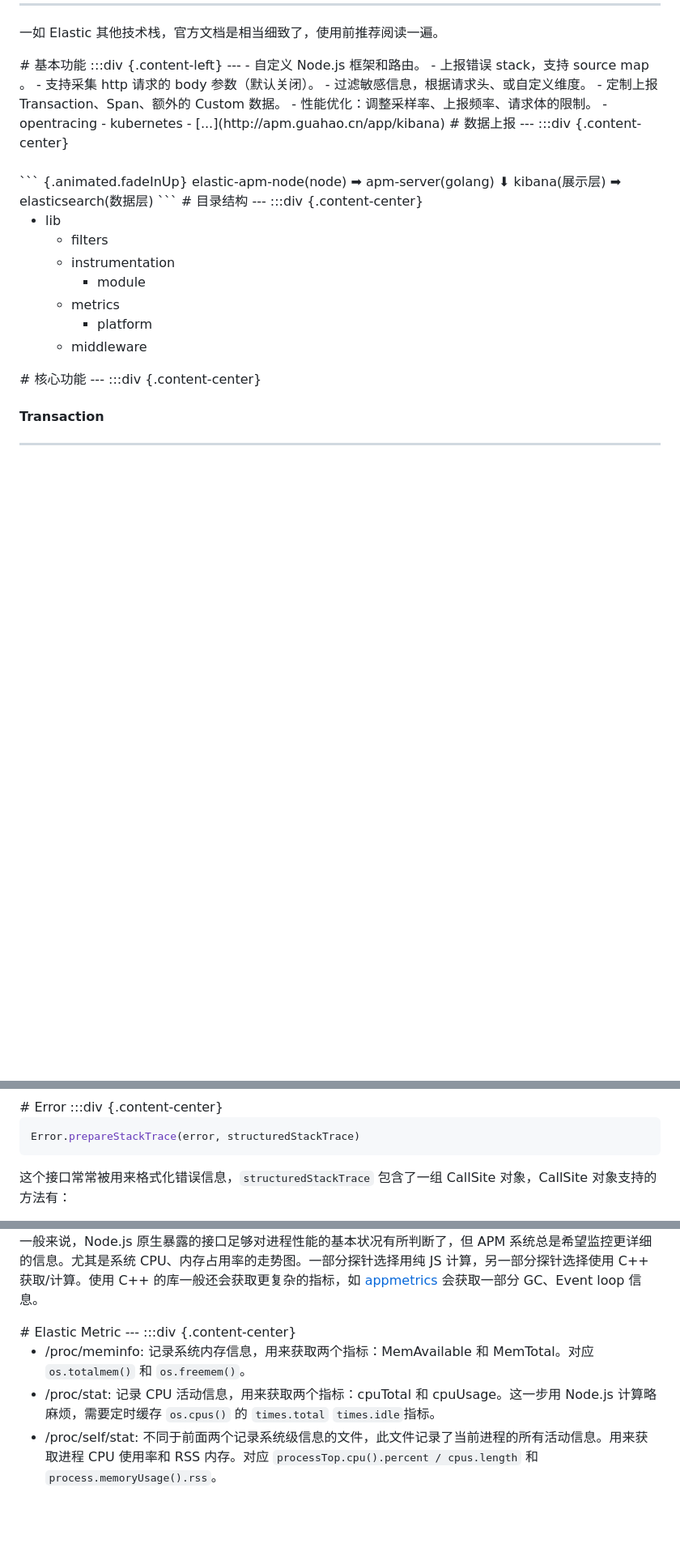
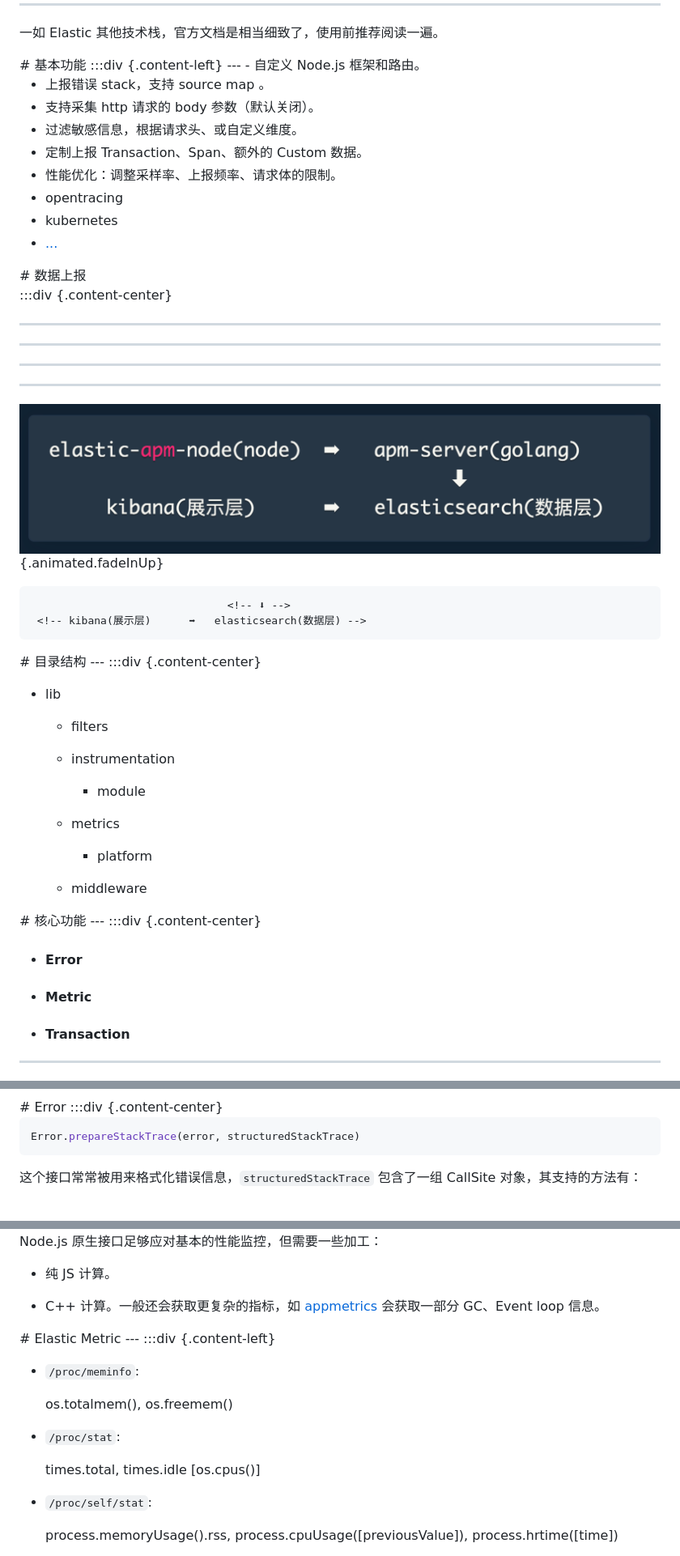
Before and after one commit to Claude-Ray/slides, a Markdown page: node-apm/node-apm.md, 3 parts joined by grey strips. Shown at 81% size. GitHub-like rendering; pictures changed too: node-apm/image/data-reporting.png (added); blank space fills up the shorter version.

````diff
--- a/node-apm/node-apm.md
+++ b/node-apm/node-apm.md
@@ -265,6 +282,7 @@ apm-server ElasticSearch，Kibana 内置了 APM 基础看板。
 :::div {.content-left}
 ---
 - 自定义 Node.js 框架和路由。
+
 - 上报错误 stack，支持 source map 。
 - 支持采集 http 请求的 body 参数（默认关闭）。
 - 过滤敏感信息，根据请求头、或自定义维度。
@@ -276,15 +294,22 @@ apm-server ElasticSearch，Kibana 内置了 APM 基础看板。
 
 <slide class="bg-black-blue slide-top">
 # 数据上报
+
+:::div {.content-center}
+
 ---
-:::div {.content-center}
-<br>
-<br>
-``` {.animated.fadeInUp}
-elastic-apm-node(node)  ➡   apm-server(golang)
-                                   ⬇
-     kibana(展示层)      ➡   elasticsearch(数据层)
-```
+---
+---
+---
+![Data Reporting](./image/data-reporting.png) {.animated.fadeInUp}
+
+<!-- ``` {.animated.fadeInUp} -->
+<!-- elastic-apm-node(node)  ➡   apm-server(golang) -->
+                                   <!-- ⬇ -->
+     <!-- kibana(展示层)      ➡   elasticsearch(数据层) -->
+<!-- ``` -->
+
+</div>
 
 <slide class="bg-black-blue slide-top">
 # 目录结构
@@ -292,11 +317,15 @@ elastic-apm-node(node)  ➡   apm-server(golang)
 :::div {.content-center}
 
 - lib
+
   - filters
+
   - instrumentation
     - module
+
   - metrics
     - platform
+
   - middleware
 
 <slide class="bg-black-blue slide-top">
@@ -304,5 +333,9 @@ elastic-apm-node(node)  ➡   apm-server(golang)
 ---
 :::div {.content-center}
 
-#### Transaction
+- #### Error
+
+- #### Metric
+
+- #### Transaction
 ---
@@ -343,5 +377,5 @@ module.exports = function (err) {
 Error.prepareStackTrace(error, structuredStackTrace)
 ```
 
-这个接口常常被用来格式化错误信息，`structuredStackTrace` 包含了一组 CallSite 对象，CallSite 对象支持的方法有：
+这个接口常常被用来格式化错误信息，`structuredStackTrace` 包含了一组 CallSite 对象，其支持的方法有：
 
@@ -358,11 +396,27 @@ getThis, getTypeName, getFunction, getFunctionName, getMethodName, getFileName,
 
-一般来说，Node.js 原生暴露的接口足够对进程性能的基本状况有所判断了，但 APM 系统总是希望监控更详细的信息。尤其是系统 CPU、内存占用率的走势图。一部分探针选择用纯 JS 计算，另一部分探针选择使用 C++ 获取/计算。使用 C++ 的库一般还会获取更复杂的指标，如 [appmetrics](https://github.com/RuntimeTools/appmetrics) 会获取一部分 GC、Event loop 信息。
+Node.js 原生接口足够应对基本的性能监控，但需要一些加工：
+
+  - 纯 JS 计算。
+
+  - C++ 计算。一般还会获取更复杂的指标，如 [appmetrics](https://github.com/RuntimeTools/appmetrics) 会获取一部分 GC、Event loop 信息。
 
 <slide class="bg-black-blue slide-top">
 # Elastic Metric
 ---
-:::div {.content-center}
+:::div {.content-left}
 
-- /proc/meminfo\: 记录系统内存信息，用来获取两个指标：MemAvailable 和 MemTotal。对应 `os.totalmem()` 和 `os.freemem()`。
-- /proc/stat\: 记录 CPU 活动信息，用来获取两个指标：cpuTotal 和 cpuUsage。这一步用 Node.js 计算略麻烦，需要定时缓存 `os.cpus()` 的 `times.total` `times.idle`指标。
-- /proc/self/stat\: 不同于前面两个记录系统级信息的文件，此文件记录了当前进程的所有活动信息。用来获取进程 CPU 使用率和 RSS 内存。对应 `processTop.cpu().percent / cpus.length` 和 `process.memoryUsage().rss`。
+- `/proc/meminfo`\:
+
+  os.totalmem(), os.freemem()
+<!-- 记录系统内存信息，用来获取两个指标：MemAvailable 和 MemTotal。 -->
+
+- `/proc/stat`\:
+
+  times.total, times.idle [os.cpus()]
+<!-- 记录 CPU 活动信息，用来获取两个指标：cpuTotal 和 cpuUsage。这一步用 Node.js 计算略麻烦，需要定时缓存 `os.cpus()` 的 `times.total` `times.idle`指标。-->
+
+- `/proc/self/stat`\:
+
+  process.memoryUsage().rss, process.cpuUsage([previousValue]), process.hrtime([time])
+<!-- 不同于前面两个记录系统级信息的文件，此文件记录了当前进程的所有活动信息。用来获取进程 CPU 使用率和 RSS 内存。-->
+
````
Also changed, not shown: other parts of node-apm/node-apm.md (+126 -51 lines), node-apm/image/dashboard.png (added), node-apm/image/qrcode.png (added).
